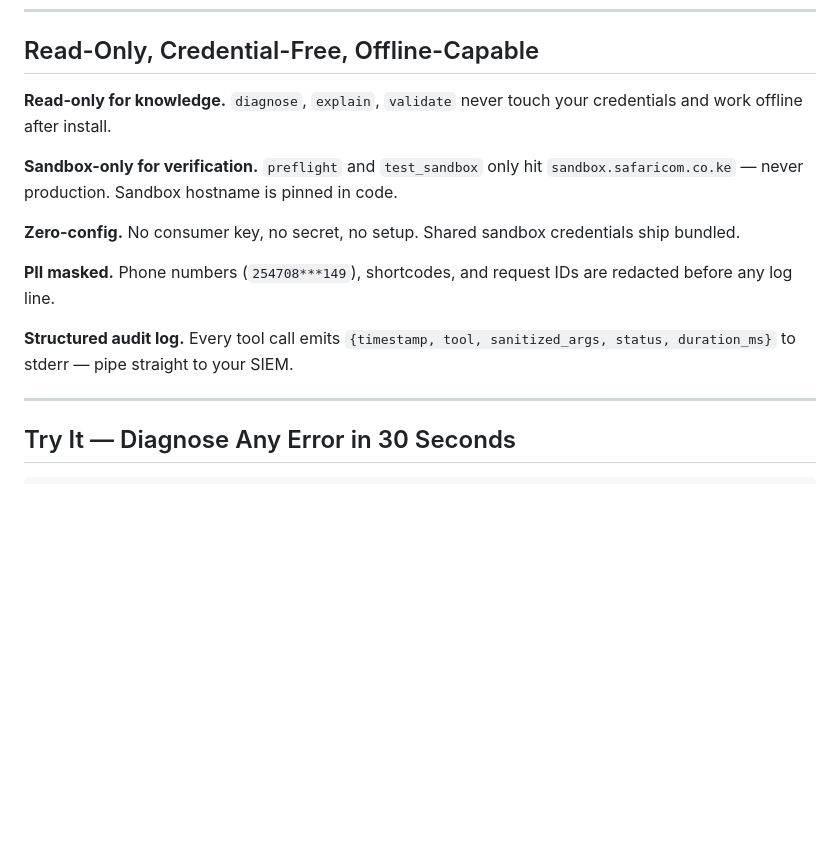
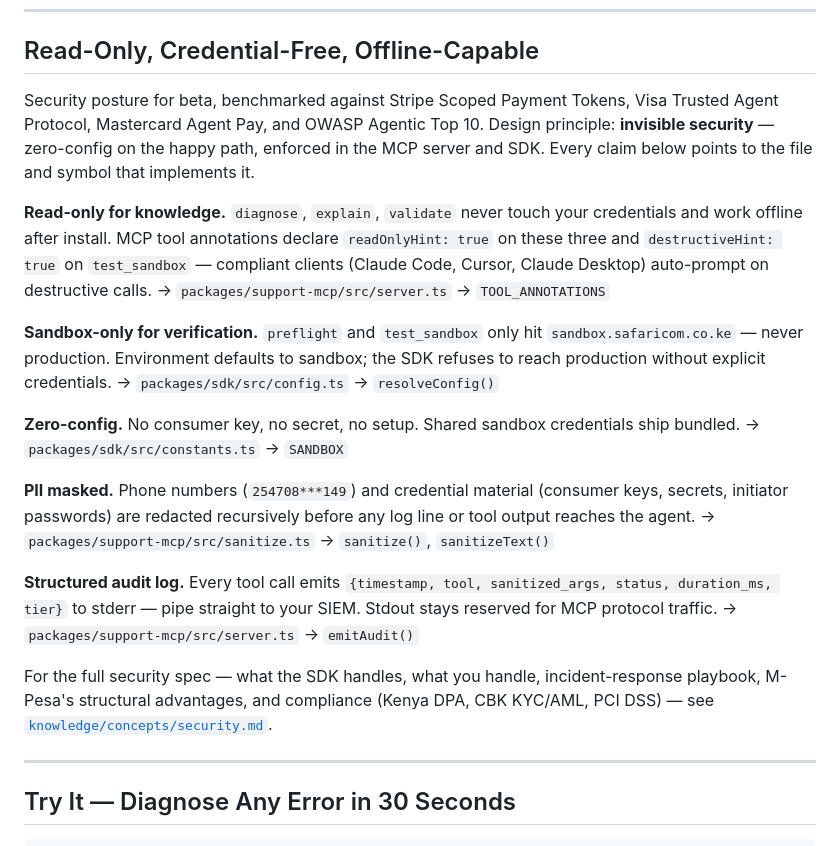
Before and after one commit to njenga-kariuki/daraja-mcp, a Markdown page: README.md, the part around the change. Rendered like a GitHub page; blank space fills up the shorter version.

Commit message:
README: add proof points + benchmark framing to Trust Layer section
Each of the five claims in "Read-Only, Credential-Free, Offline-Capable"
now points to the exact file and symbol that implements it — grep-able
by beta reviewers who want to open the code. Adds an opening line naming
the frontier benchmarks (Stripe SPT, Visa TAP, Mastercard Agent Pay,
OWASP Agentic Top 10) and a closing link to knowledge/concepts/security.md.

Also tightens the PII-masked bullet: sanitize.ts masks phones and
credential material — not shortcodes or request IDs as previously claimed.

Co-Authored-By: Claude Opus 4.7 (1M context) <noreply@anthropic.com>

```diff
--- a/README.md
+++ b/README.md
@@ -56,15 +56,24 @@ The 24/7 Support Assistant answers all of these in the context where they appear
 
 ## Read-Only, Credential-Free, Offline-Capable
 
-**Read-only for knowledge.** `diagnose`, `explain`, `validate` never touch your credentials and work offline after install.
+Security posture for beta, benchmarked against Stripe Scoped Payment Tokens, Visa Trusted Agent Protocol, Mastercard Agent Pay, and OWASP Agentic Top 10. Design principle: **invisible security** — zero-config on the happy path, enforced in the MCP server and SDK. Every claim below points to the file and symbol that implements it.
 
-**Sandbox-only for verification.** `preflight` and `test_sandbox` only hit `sandbox.safaricom.co.ke` — never production. Sandbox hostname is pinned in code.
+**Read-only for knowledge.** `diagnose`, `explain`, `validate` never touch your credentials and work offline after install. MCP tool annotations declare `readOnlyHint: true` on these three and `destructiveHint: true` on `test_sandbox` — compliant clients (Claude Code, Cursor, Claude Desktop) auto-prompt on destructive calls.
+→ `packages/support-mcp/src/server.ts` → `TOOL_ANNOTATIONS`
+
+**Sandbox-only for verification.** `preflight` and `test_sandbox` only hit `sandbox.safaricom.co.ke` — never production. Environment defaults to sandbox; the SDK refuses to reach production without explicit credentials.
+→ `packages/sdk/src/config.ts` → `resolveConfig()`
 
 **Zero-config.** No consumer key, no secret, no setup. Shared sandbox credentials ship bundled.
+→ `packages/sdk/src/constants.ts` → `SANDBOX`
 
-**PII masked.** Phone numbers (`254708***149`), shortcodes, and request IDs are redacted before any log line.
+**PII masked.** Phone numbers (`254708***149`) and credential material (consumer keys, secrets, initiator passwords) are redacted recursively before any log line or tool output reaches the agent.
+→ `packages/support-mcp/src/sanitize.ts` → `sanitize()`, `sanitizeText()`
 
-**Structured audit log.** Every tool call emits `{timestamp, tool, sanitized_args, status, duration_ms}` to stderr — pipe straight to your SIEM.
+**Structured audit log.** Every tool call emits `{timestamp, tool, sanitized_args, status, duration_ms, tier}` to stderr — pipe straight to your SIEM. Stdout stays reserved for MCP protocol traffic.
+→ `packages/support-mcp/src/server.ts` → `emitAudit()`
+
+For the full security spec — what the SDK handles, what you handle, incident-response playbook, M-Pesa's structural advantages, and compliance (Kenya DPA, CBK KYC/AML, PCI DSS) — see [`knowledge/concepts/security.md`](knowledge/concepts/security.md).
 
 ---
 
```
